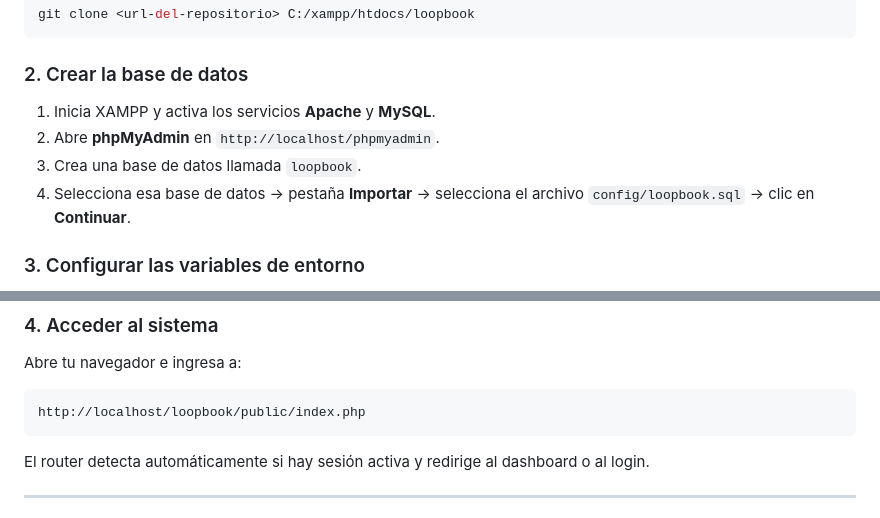
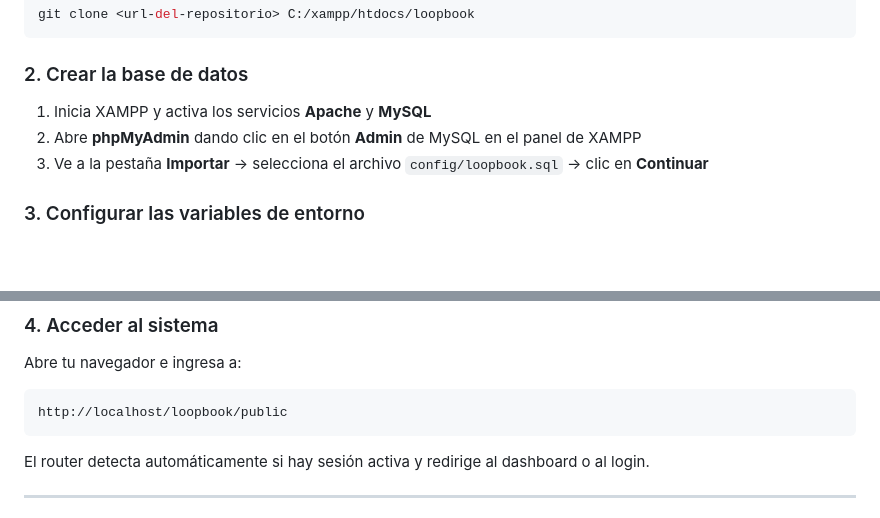
Before and after one commit to karolbordallo23isc-max/Totis, a Markdown page: docs/README.md, 2 parts joined by grey strips. Rendered like a GitHub page; blank space fills up the shorter version.

Commit message:
DOCS: instrucciones de instalacion corregidas — paso 2 simplificado (el .sql crea la BD automaticamente, phpMyAdmin se abre desde XAMPP Admin)

````diff
--- a/docs/README.md
+++ b/docs/README.md
@@ -130,10 +130,9 @@ git clone <url-del-repositorio> C:/xampp/htdocs/loopbook
 
 ### 2. Crear la base de datos
 
-1. Inicia XAMPP y activa los servicios **Apache** y **MySQL**.
-2. Abre **phpMyAdmin** en `http://localhost/phpmyadmin`.
-3. Crea una base de datos llamada `loopbook`.
-4. Selecciona esa base de datos → pestaña **Importar** → selecciona el archivo `config/loopbook.sql` → clic en **Continuar**.
+1. Inicia XAMPP y activa los servicios **Apache** y **MySQL**
+2. Abre **phpMyAdmin** dando clic en el botón **Admin** de MySQL en el panel de XAMPP
+3. Ve a la pestaña **Importar** → selecciona el archivo `config/loopbook.sql` → clic en **Continuar**
 
 ### 3. Configurar las variables de entorno
 
@@ -166,7 +165,7 @@ DB_PASS=
 Abre tu navegador e ingresa a:
 
 ```
-http://localhost/loopbook/public/index.php
+http://localhost/loopbook/public
 ```
 
 El router detecta automáticamente si hay sesión activa y redirige al dashboard o al login.
````
Also changed, not shown: docs/estructura_repositorio.md (+2 -3 lines).
